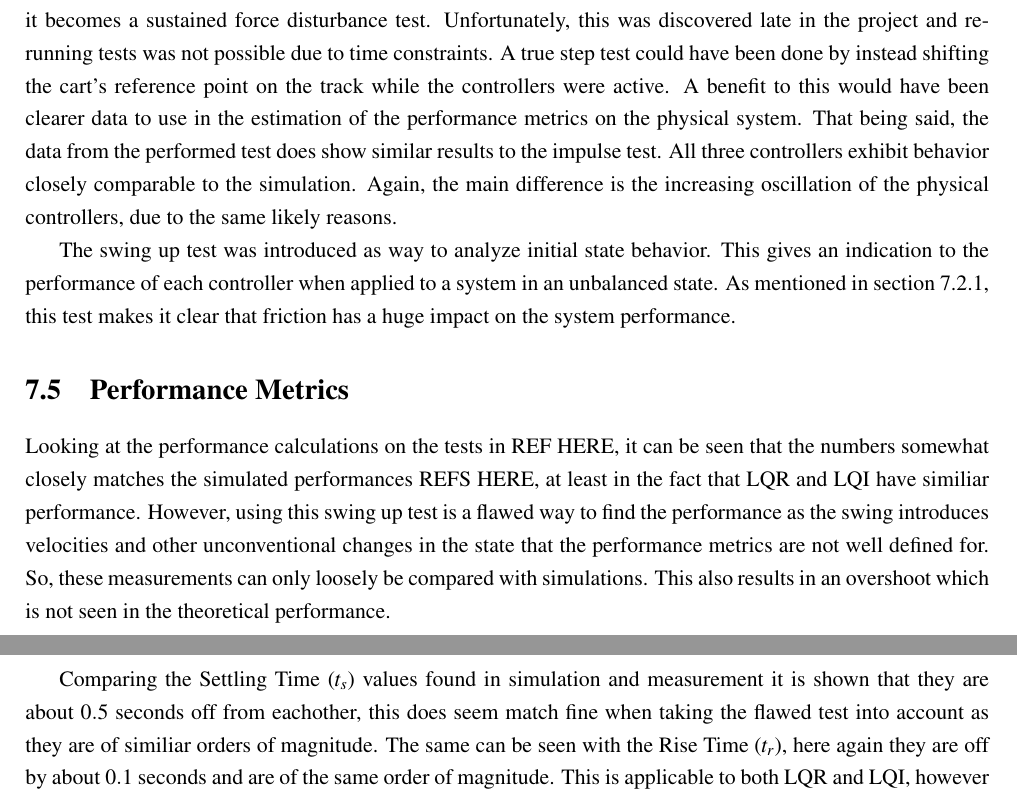
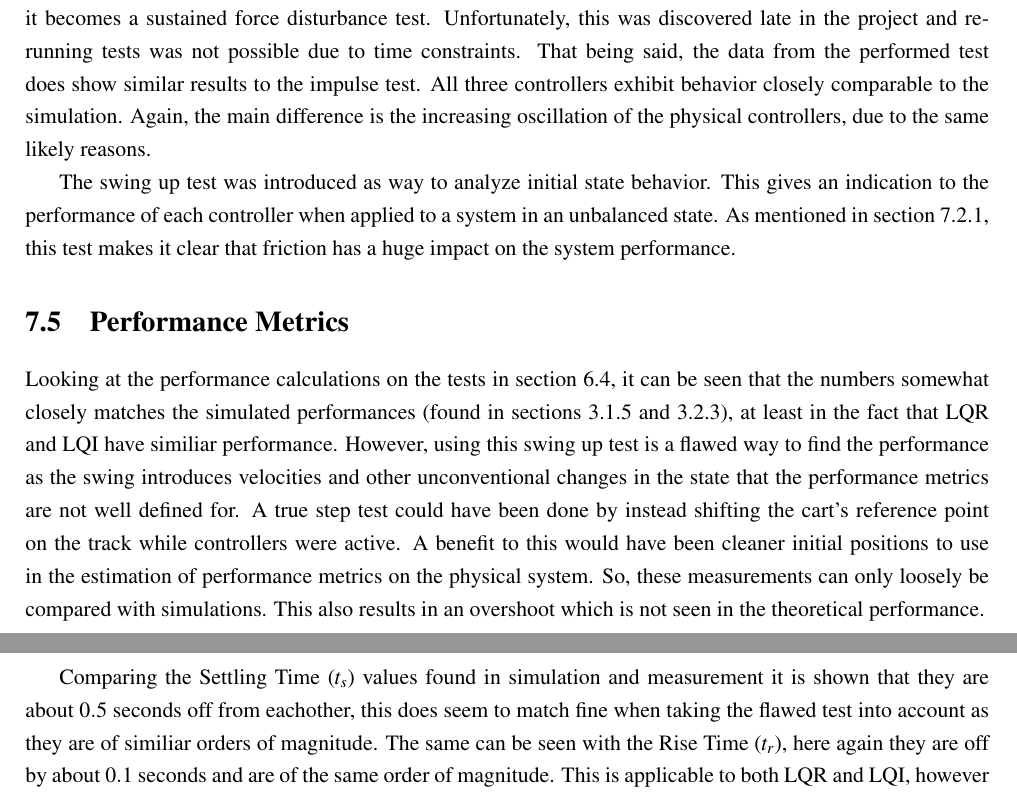
Before and after one commit to Noah091213/Semester-project-4-Inverted-pendulum, a LaTeX thesis (latexRapport4/main.tex, which reads latexRapport4/07_discussion.tex): two parts of pages 31 and 32 of 35, joined at a grey line, cut so that both start at the same text. Compiled offline with pdfLaTeX.

Commit message:
small corrections in performance metris discussion

```diff
--- a/latexRapport4/07_discussion.tex
+++ b/latexRapport4/07_discussion.tex
@@ -38,11 +38,11 @@ Firstly, it was not possible to get a working Cascaded PID controller based on t
 
 The data from the impulse tests show a rather consistent picture across the controllers, with all three acting similarly to the simulations. The primary thing to note here, is the increased oscillation seen across the board. This could likely be due to friction on the physical system, which as mentioned was only considered at a simplified level in the modeling. In pure mathematics, a true impulse is modeled as a Dirac delta function ($\delta(t)$), which has an infinite amplitude, a width of zero and a total area under the curve of exactly 1. Since infinite force and zero time are physically impossible, the short pulse of 6 newton was applied to the system, imitating an impulse. This could also be described as a Shock Disturbance test.
 
-As the step test was executed using an applied force, it technically is not a true Step Response test. Rather it becomes a sustained force disturbance test. Unfortunately, this was discovered late in the project and re-running tests was not possible due to time constraints. A true step test could have been done by instead shifting the cart's reference point on the track while the controllers were active. A benefit to this would have been clearer data to use in the estimation of the performance metrics on the physical system. That being said, the data from the performed test does show similar results to the impulse test. All three controllers exhibit behavior closely comparable to the simulation. Again, the main difference is the increasing oscillation of the physical controllers, due to the same likely reasons.
+As the step test was executed using an applied force, it technically is not a true Step Response test. Rather it becomes a sustained force disturbance test. Unfortunately, this was discovered late in the project and re-running tests was not possible due to time constraints. That being said, the data from the performed test does show similar results to the impulse test. All three controllers exhibit behavior closely comparable to the simulation. Again, the main difference is the increasing oscillation of the physical controllers, due to the same likely reasons.
 
 The swing up test was introduced as way to analyze initial state behavior. This gives an indication to the performance of each controller when applied to a system in an unbalanced state. As mentioned in section \ref{Unmodelled Friction}, this test makes it clear that friction has a huge impact on the system performance.
 
 \section{Performance Metrics}
-Looking at the performance calculations on the tests in REF HERE, it can be seen that the numbers somewhat closely matches the simulated performances REFS HERE, at least in the fact that LQR and LQI have similiar performance. However, using this swing up test is a flawed way to find the performance as the swing introduces velocities and other unconventional changes in the state that the performance metrics are not well defined for. So, these measurements can only loosely be compared with simulations. This also results in an overshoot which is not seen in the theoretical performance.
+Looking at the performance calculations on the tests in section \ref{Performance Metrics}, it can be seen that the numbers somewhat closely matches the simulated performances (found in sections \ref{Performance LQR} and \ref{Performance LQI}), at least in the fact that LQR and LQI have similiar performance. However, using this swing up test is a flawed way to find the performance as the swing introduces velocities and other unconventional changes in the state that the performance metrics are not well defined for. A true step test could have been done by instead shifting the cart's reference point on the track while controllers were active. A benefit to this would have been cleaner initial positions to use in the estimation of performance metrics on the physical system. So, these measurements can only loosely be compared with simulations. This also results in an overshoot which is not seen in the theoretical performance.
 
-Comparing the Settling Time ($t_s$) values found in simulation and measurement it is shown that they are about $0.5$ seconds off from eachother, this does seem match fine when taking the flawed test into account as they are of similiar orders of magnitude. The same can be seen with the Rise Time ($t_r$), here again they are off by about $0.1$ seconds and are of the same order of magnitude. This is applicable to both LQR and LQI, however nothing can be said of the Cascade controller as the close-loop pole analysis was unsuccessful.
+Comparing the Settling Time ($t_s$) values found in simulation and measurement it is shown that they are about $0.5$ seconds off from eachother, this does seem to match fine when taking the flawed test into account as they are of similiar orders of magnitude. The same can be seen with the Rise Time ($t_r$), here again they are off by about $0.1$ seconds and are of the same order of magnitude. This is applicable to both LQR and LQI, however nothing can be said of the Cascade controller as the close-loop pole analysis was unsuccessful.
```
Also changed, not shown: latexRapport4/03_control_theroy.tex (+2 -2 lines), latexRapport4/06_evaluation.tex (+1 -1 lines).
